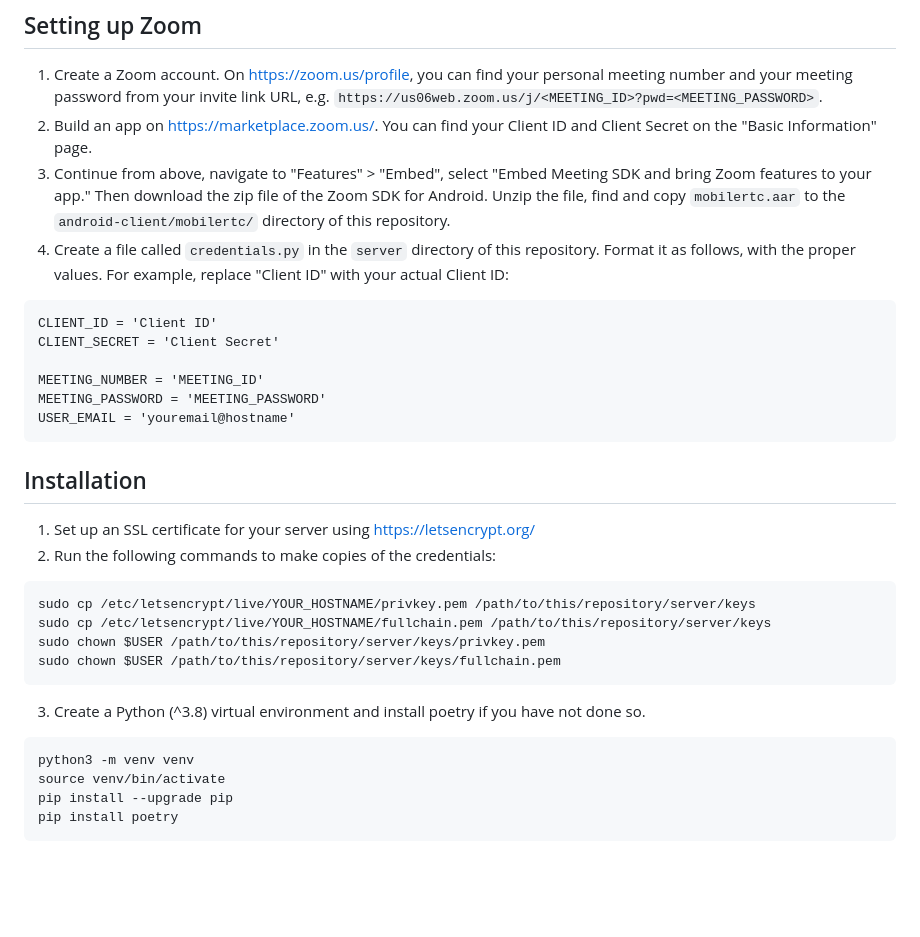
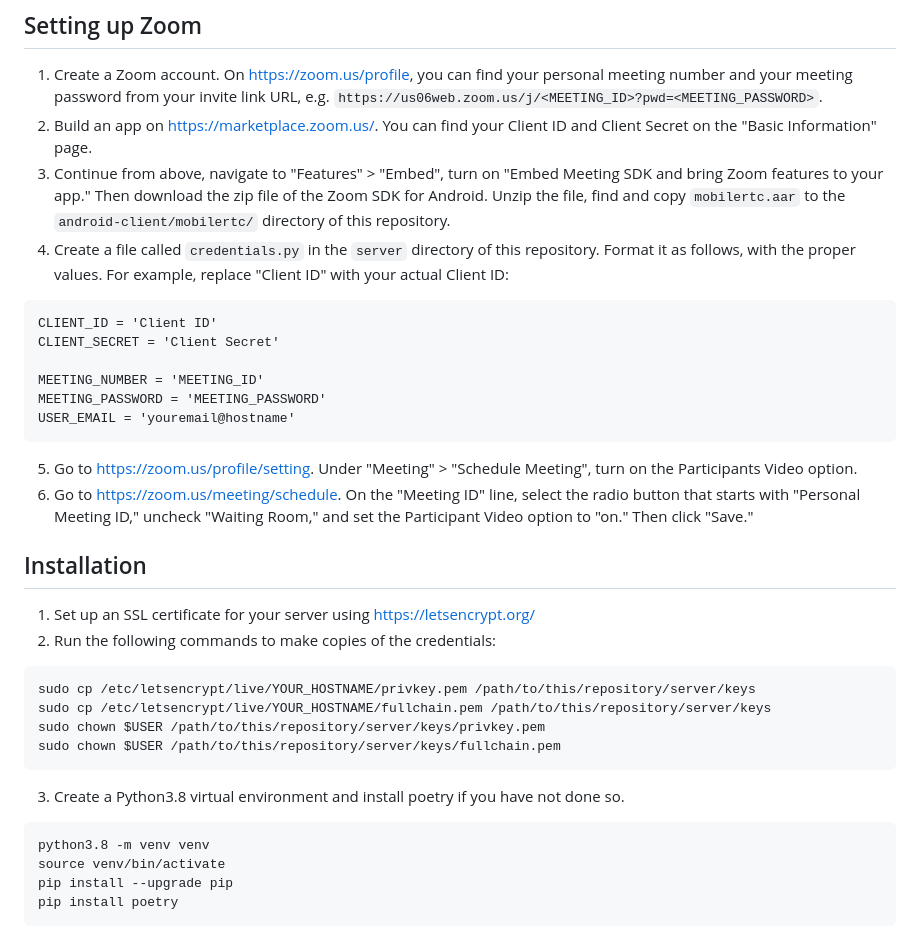
Before and after one commit to cmusatyalab/GatingWCA, a Markdown page: README.md, the part around the change. Rendered like a GitHub page; blank space fills up the shorter version.

Commit message:
Update README.md for Zoom settings

````diff
--- a/README.md
+++ b/README.md
@@ -23,7 +23,7 @@ Object detection is performed using Ultralytics YOLOv8.
    URL, e.g. `https://us06web.zoom.us/j/<MEETING_ID>?pwd=<MEETING_PASSWORD>`.
 2. Build an app on https://marketplace.zoom.us/. You can find your Client ID and
    Client Secret on the "Basic Information" page.
-3. Continue from above, navigate to "Features" > "Embed", select "Embed Meeting SDK
+3. Continue from above, navigate to "Features" > "Embed", turn on "Embed Meeting SDK
    and bring Zoom features to your app." Then download the zip file of the Zoom SDK
    for Android. Unzip the file, find and copy `mobilertc.aar` to the `android-client/mobilertc/`
    directory of this repository.
@@ -38,6 +38,11 @@ MEETING_NUMBER = 'MEETING_ID'
 MEETING_PASSWORD = 'MEETING_PASSWORD'
 USER_EMAIL = 'youremail@hostname'
 ```
+5. Go to https://zoom.us/profile/setting. Under "Meeting" > "Schedule Meeting", turn
+   on the Participants Video option.
+6. Go to https://zoom.us/meeting/schedule. On the "Meeting ID" line, select the radio
+   button that starts with "Personal Meeting ID," uncheck "Waiting Room," and set the
+   Participant Video option to "on." Then click "Save."
 
 ## Installation
 
@@ -49,9 +54,9 @@ sudo cp /etc/letsencrypt/live/YOUR_HOSTNAME/fullchain.pem /path/to/this/reposito
 sudo chown $USER /path/to/this/repository/server/keys/privkey.pem
 sudo chown $USER /path/to/this/repository/server/keys/fullchain.pem
 ```
-3. Create a Python (^3.8) virtual environment and install poetry if you have not done so.
+3. Create a Python3.8 virtual environment and install poetry if you have not done so.
 ```
-python3 -m venv venv
+python3.8 -m venv venv
 source venv/bin/activate
 pip install --upgrade pip
 pip install poetry
````
